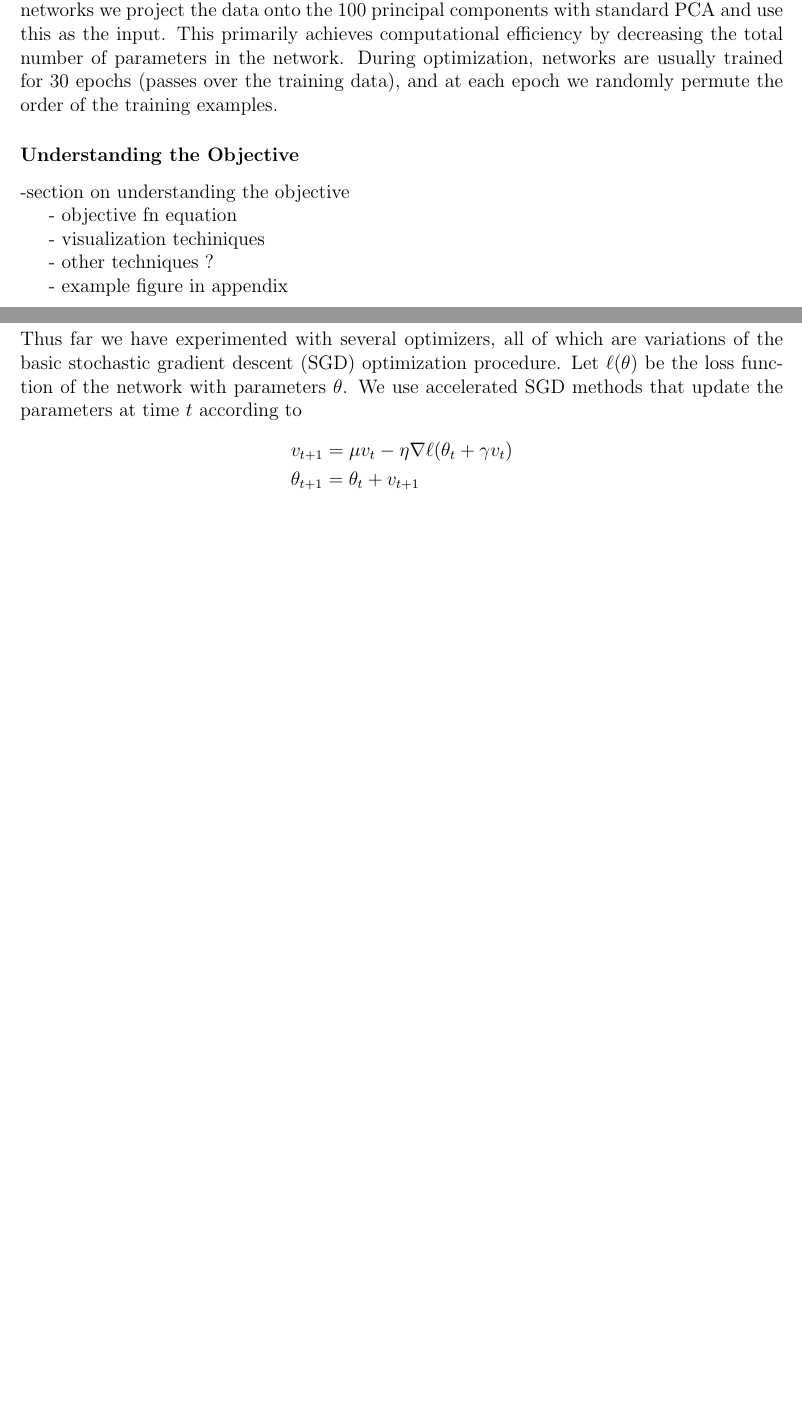
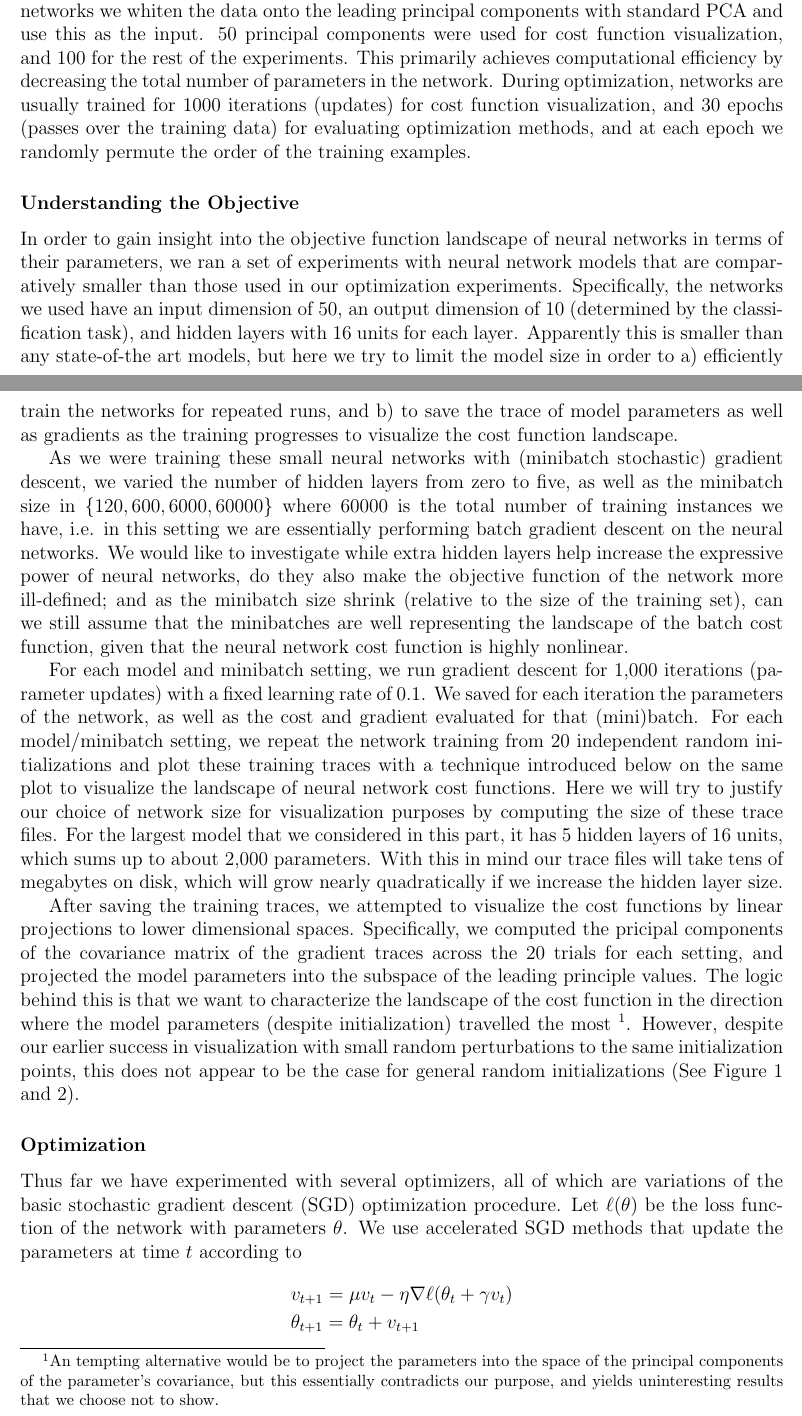
Before and after one commit to awni/229t_project, a LaTeX document (writing/progress/progress.tex, which reads writing/progress/objective.tex): two parts of pages 1 and 2 of 4 before the commit and two parts of pages 1 and 2 of 6 after it, joined at a grey line, cut so that both start at the same text, the shorter picture padded with empty space. Compiled offline with pdfLaTeX.

Commit message:
minor changes to make up for visualization stuck, and finishing up on visualization soon

```diff
--- a/writing/progress/objective.tex
+++ b/writing/progress/objective.tex
@@ -1,10 +1,47 @@
 \subsubsection*{Understanding the Objective}
--section on understanding the objective
 
-    - objective fn equation
+In order to gain insight into the objective function landscape of neural networks
+in terms of their parameters, we ran a set of experiments with neural network models
+that are comparatively smaller than those used in our optimization experiments.
+Specifically, the networks we used have an input dimension of 50, an output dimension
+of 10 (determined by the classification task), and hidden layers with 16 units for each
+layer. Apparently this is smaller than any state-of-the art models, but here we try to
+limit the model size in order to a) efficiently train the networks for repeated runs, and
+b) to save the trace of model parameters as well as gradients as the training progresses
+to visualize the cost function landscape.
 
-    - visualization techiniques
+As we were training these small neural networks with (minibatch stochastic) gradient
+descent, we varied the number of hidden layers from zero to five,
+as well as the minibatch size in $\{120,600,6000,60000\}$ where 60000 is the total
+number of training instances we have, i.e. in this setting we are essentially performing
+batch gradient descent on the neural networks. We would like to investigate while
+extra hidden layers help increase the expressive power of neural networks, do they
+also make the objective function of the network more ill-defined; and as the minibatch
+size shrink (relative to the size of the training set), can we still assume that
+the minibatches are well representing the landscape of the batch cost function, given
+that the neural network cost function is highly nonlinear.
 
-    - other techniques ?
+For each model and minibatch setting, we run gradient descent for 1,000 iterations
+(parameter updates) with a fixed learning rate of 0.1. We saved for each iteration the
+parameters of the network, as well as the cost and gradient evaluated for that
+(mini)batch. For each model/minibatch setting, we repeat the network training from
+20 independent random initializations and plot these training traces with a technique
+introduced below on the same plot to visualize the landscape of neural network cost
+functions. Here we will try to justify our choice of network size for visualization
+purposes by computing the size of these trace files. For the largest model that we
+considered in this part, it has 5 hidden layers of 16 units, which sums up to about
+2,000 parameters. With this in mind our trace files will take tens of megabytes on disk,
+which will grow nearly quadratically if we increase the hidden layer size.
 
-    - example figure in appendix
+After saving the training traces, we attempted to visualize the cost functions by
+linear projections to lower dimensional spaces. Specifically, we computed the pricipal
+components of the covariance matrix of the gradient traces across the 20 trials
+for each setting, and projected the model parameters into the subspace of the leading
+principle values. The logic behind this is that we want to characterize the landscape
+of the cost function in the direction where the model parameters (despite initialization)
+travelled the most \footnote{An tempting alternative would be to project the parameters
+into the space of the principal components of the parameter's covariance, but this
+essentially contradicts our purpose, and yields uninteresting results that we choose not
+to show.}. However, despite our earlier success in visualization with small random
+perturbations to the same initialization points, this does not appear to be the case
+for general random initializations (See Figure \ref{fig:cost_layer} and \ref{fig:cost_minibatch}).
--- a/writing/progress/progress.tex
+++ b/writing/progress/progress.tex
@@ -47,11 +47,15 @@ Most computation is accelerated using GPUs and the Gnumpy library for Python.
 
 We use the MNIST handwritten digits dataset which consists of 60,000 training
 images and 10,000 test images. The images are all $28\times28$ pixels; however,
-prior to training most networks we project the data onto the 100 principal
-components with standard PCA and use this as the input. This primarily achieves
+prior to training most networks we whiten the data onto the leading principal
+components with standard PCA and use this as the input.
+50 principal components were used for cost function visualization, and 100
+for the rest of the experiments. This primarily achieves
 computational efficiency by decreasing the total number of parameters in the
-network. During optimization, networks are usually trained for 30 epochs
-(passes over the training data), and at each epoch we randomly permute the
+network. During optimization, networks are usually trained for 1000 iterations (updates) for
+ cost function visualization, and 30 epochs
+(passes over the training data) for evaluating optimization methods, and at each epoch we
+ randomly permute the
 order of the training examples.
 
 \input{objective}
```
Also changed, not shown: writing/progress/optimization.tex (+3 -3 lines), writing/plots/results_.pdf (added), writing/plots/results_16.pdf (added), writing/plots/results_16_16.pdf (added), writing/plots/results_16_16_16.pdf (added), writing/plots/results_16_16_16_16_16.pdf (added), writing/progress/progress.tex (28 more changed lines), 4 other files.
